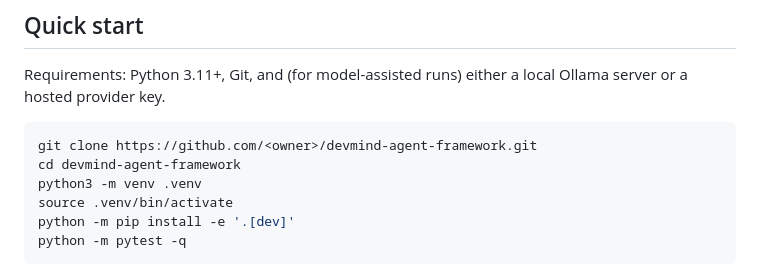
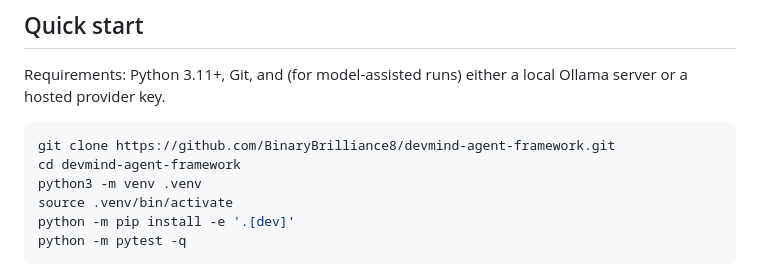
Before and after one commit to BinaryBrilliance8/devmind-agent-framework, a Markdown page: README.md, the part around the change. GitHub-like rendering.

Commit message:
Use published repository URL in README

````diff
--- a/README.md
+++ b/README.md
@@ -19,7 +19,7 @@
 Requirements: Python 3.11+, Git, and (for model-assisted runs) either a local Ollama server or a hosted provider key.
 
 ```bash
-git clone https://github.com/<owner>/devmind-agent-framework.git
+git clone https://github.com/BinaryBrilliance8/devmind-agent-framework.git
 cd devmind-agent-framework
 python3 -m venv .venv
 source .venv/bin/activate
````
